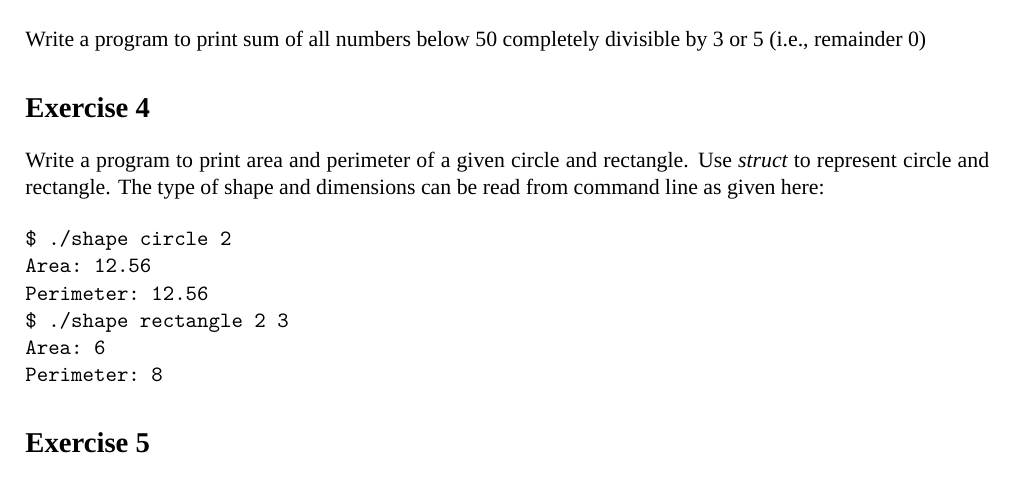
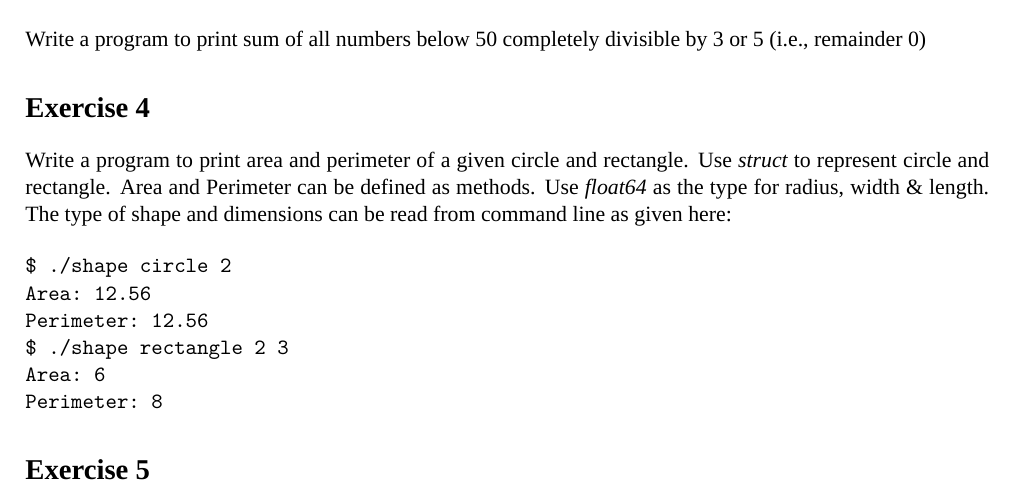
Before and after one commit to baijum/presentation, a LaTeX problem sheet (golang_workshop/exercises.tex): part of page 1 of 6, cut so that both start at the same text. Compiled offline with XeLaTeX.

Commit message:
clarify the question

```diff
--- a/golang_workshop/exercises.tex
+++ b/golang_workshop/exercises.tex
@@ -27,9 +27,10 @@ divisible by 3 or 5 (i.e., remainder 0)
 \section*{Exercise 4}
 
 Write a program to print area and perimeter of a given circle and
-rectangle.  Use {\it struct} to represent circle and rectangle.  The
-type of shape and dimensions can be read from command line as given
-here:
+rectangle.  Use {\it struct} to represent circle and rectangle.  Area
+and Perimeter can be defined as methods.  Use {\it float64} as the
+type for radius, width \& length. The type of shape and dimensions
+can be read from command line as given here:
 
 \begin{verbatim}
 $ ./shape circle 2
```
